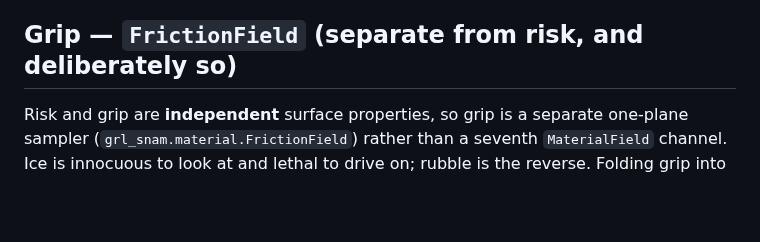
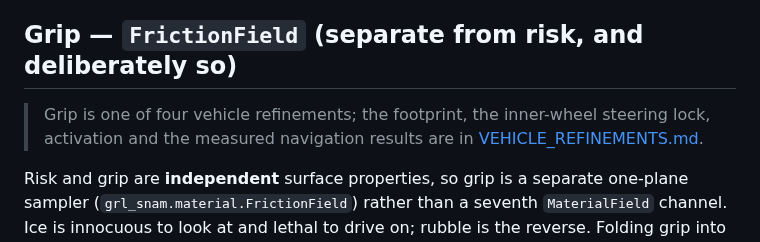
Before and after one commit to CVC-Lab/GRL-SNAM, a Markdown page: docs/MATERIAL_NAV.md, the part around the change. Rendered like a GitHub page; blank space fills up the shorter version.

```diff
--- a/docs/MATERIAL_NAV.md
+++ b/docs/MATERIAL_NAV.md
@@ -202,6 +202,10 @@ ulp on adversarial ties.
 
 ## Grip — `FrictionField` (separate from risk, and deliberately so)
 
+> Grip is one of four vehicle refinements; the footprint, the inner-wheel
+> steering lock, activation and the measured navigation results are in
+> [VEHICLE_REFINEMENTS.md](VEHICLE_REFINEMENTS.md).
+
 Risk and grip are **independent** surface properties, so grip is a separate
 one-plane sampler (`grl_snam.material.FrictionField`) rather than a seventh
 `MaterialField` channel. Ice is innocuous to look at and lethal to drive on;
```
Also changed, not shown: README.md (+1 -1 lines), docs/VEHICLE_REFINEMENTS.md (added, +236 -0 lines).
